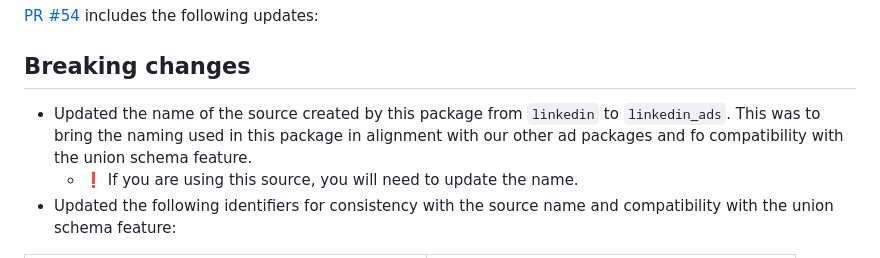
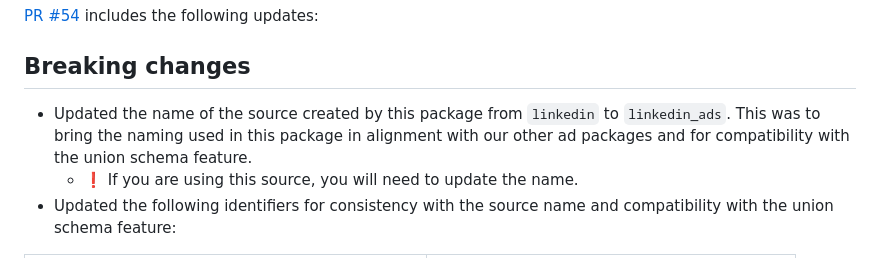
Before and after one commit to fivetran/dbt_linkedin_source, a Markdown page: CHANGELOG.md, the part around the change. Drawn GitHub-style.

Commit message:
update changelog & ymls

```diff
--- a/CHANGELOG.md
+++ b/CHANGELOG.md
@@ -2,7 +2,7 @@
 [PR #54](https://github.com/fivetran/dbt_linkedin_source/pull/54) includes the following updates:
 
 ## Breaking changes
-- Updated the name of the source created by this package from `linkedin` to `linkedin_ads`. This was to bring the naming used in this package in alignment with our other ad packages and fo compatibility with the union schema feature.
+- Updated the name of the source created by this package from `linkedin` to `linkedin_ads`. This was to bring the naming used in this package in alignment with our other ad packages and for compatibility with the union schema feature.
   - ❗ If you are using this source, you will need to update the name.
 - Updated the following identifiers for consistency with the source name and compatibility with the union schema feature:
 
```
